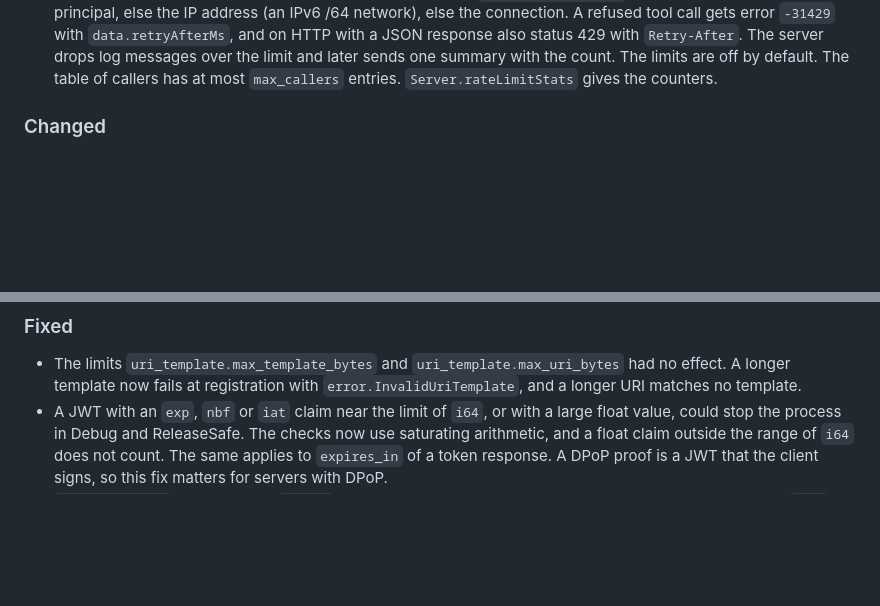
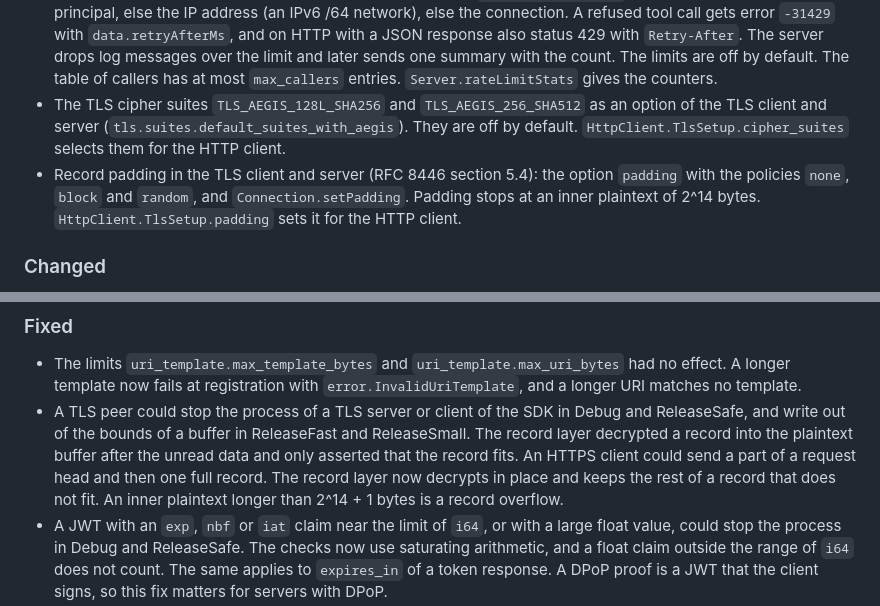
Before and after one commit to ChristianPresley/zig-sdk, a Markdown page: CHANGELOG.md, 2 parts joined by grey strips. Drawn GitHub-style; blank space fills up the shorter version.

Commit message:
docs(changelog): record AEGIS, record padding and the record layer fix
CHANGELOG.md: the AEGIS option, record padding, the TLS options of the HTTP client and the fix of the record layer

```diff
--- a/CHANGELOG.md
+++ b/CHANGELOG.md
@@ -37,6 +37,8 @@ All notable changes to this project are recorded in this file. The format follow
 - `Server.Options.authorization_extensions` has `dpop` and `workload_identity`. The conformance client passes `auth/dpop`, `auth/dpop-nonce` and `auth/wif-jwt-bearer`.
 - The CI job `conformance` runs each scenario that the suite does not score alone, with the per-check baseline `conformance/expected-failures-unscored.yml`. A failure of these scenarios now makes the job fail.
 - Rate limits for each caller (`limits.rate_limits`): a token bucket for the tool calls of each caller, one for all tool calls together, one for the log messages of each caller, and `ToolDef.rate_limit` for one tool. The caller is the principal, else the IP address (an IPv6 /64 network), else the connection. A refused tool call gets error `-31429` with `data.retryAfterMs`, and on HTTP with a JSON response also status 429 with `Retry-After`. The server drops log messages over the limit and later sends one summary with the count. The limits are off by default. The table of callers has at most `max_callers` entries. `Server.rateLimitStats` gives the counters.
+- The TLS cipher suites `TLS_AEGIS_128L_SHA256` and `TLS_AEGIS_256_SHA512` as an option of the TLS client and server (`tls.suites.default_suites_with_aegis`). They are off by default. `HttpClient.TlsSetup.cipher_suites` selects them for the HTTP client.
+- Record padding in the TLS client and server (RFC 8446 section 5.4): the option `padding` with the policies `none`, `block` and `random`, and `Connection.setPadding`. Padding stops at an inner plaintext of 2^14 bytes. `HttpClient.TlsSetup.padding` sets it for the HTTP client.
 
 ### Changed
 
@@ -57,6 +59,7 @@ All notable changes to this project are recorded in this file. The format follow
 ### Fixed
 
 - The limits `uri_template.max_template_bytes` and `uri_template.max_uri_bytes` had no effect. A longer template now fails at registration with `error.InvalidUriTemplate`, and a longer URI matches no template.
+- A TLS peer could stop the process of a TLS server or client of the SDK in Debug and ReleaseSafe, and write out of the bounds of a buffer in ReleaseFast and ReleaseSmall. The record layer decrypted a record into the plaintext buffer after the unread data and only asserted that the record fits. An HTTPS client could send a part of a request head and then one full record. The record layer now decrypts in place and keeps the rest of a record that does not fit. An inner plaintext longer than 2^14 + 1 bytes is a record overflow.
 - A JWT with an `exp`, `nbf` or `iat` claim near the limit of `i64`, or with a large float value, could stop the process in Debug and ReleaseSafe. The checks now use saturating arithmetic, and a float claim outside the range of `i64` does not count. The same applies to `expires_in` of a token response. A DPoP proof is a JWT that the client signs, so this fix matters for servers with DPoP.
 - `parseChallenge` read only one `Bearer` challenge. It now reads more than one challenge in a value, the `DPoP` scheme and escapes in quoted strings, and the HTTP client joins the values of all `WWW-Authenticate` headers.
 - `zig build test --fuzz` did not compile on Zig 0.16.0, because the fuzz path of the test runner of the toolchain gives a `builtin.StackTrace` to `std.debug.writeStackTrace`. The option `-Dfuzz` makes a copy of the runner with `std.debug.writeErrorReturnTrace` in that call. It also builds the tests with the LLVM backend, because the self-hosted backend of Debug builds emits no coverage table for the fuzzer. The nightly `fuzz` job uses the option.
```
